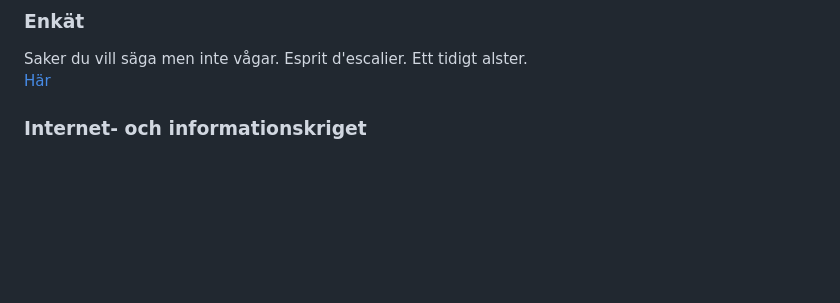
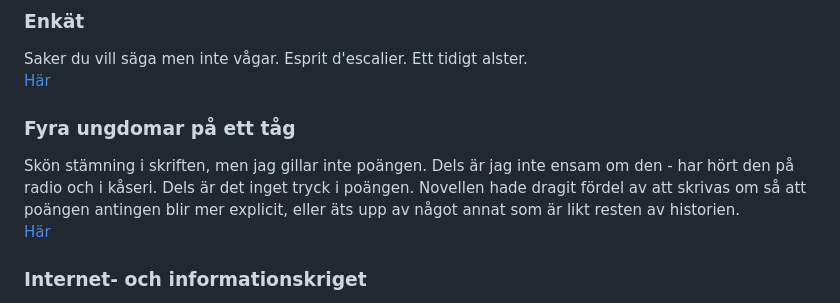
Before and after one commit to LosManos/Writing, a Markdown page: README.md, the part around the change. Rendered like a GitHub page; blank space fills up the shorter version.

Commit message:
Fyra ungdomar på ett tåg, la till

```diff
--- a/README.md
+++ b/README.md
@@ -61,6 +61,10 @@ Typiskt en sådan historia som jag börjar skriva utan att veta slutet. Om denna
 ### Enkät
 Saker du vill säga men inte vågar. Esprit d'escalier. Ett tidigt alster.
 [Här](fardiga/enkat/enkat.html)
+
+### Fyra ungdomar på ett tåg
+Skön stämning i skriften, men jag gillar inte poängen. Dels är jag inte ensam om den - har hört den på radio och i kåseri. Dels är det inget tryck i poängen. Novellen hade dragit fördel av att skrivas om så att poängen antingen blir mer explicit, eller äts upp av något annat som är likt resten av historien.
+[Här](fardiga/ungdomar_pa_tag/ungdomar_pa_tag.html)
 
 ### Internet- och informationskriget
 Jag läste någonstans att gamla Östtyskland satsade på företagsspioneri och tappade förmågan att uppfinna. Jag ser idag stora företag som kämpar för att låsa fast vid befintliga affärsmodeller istället för att anamma framtiden. Jäpp, jag menar musik- och medieföretag. Jag ser firmor som köper patent för att handla med och firmor som köper patent för att inte utföra dem då de konkurrerar med deras befintliga affärer.
```
Also changed, not shown: fardiga/ungdomar_pa_tag/ungdomar_pa_tag.md (added, +12 -0 lines).
